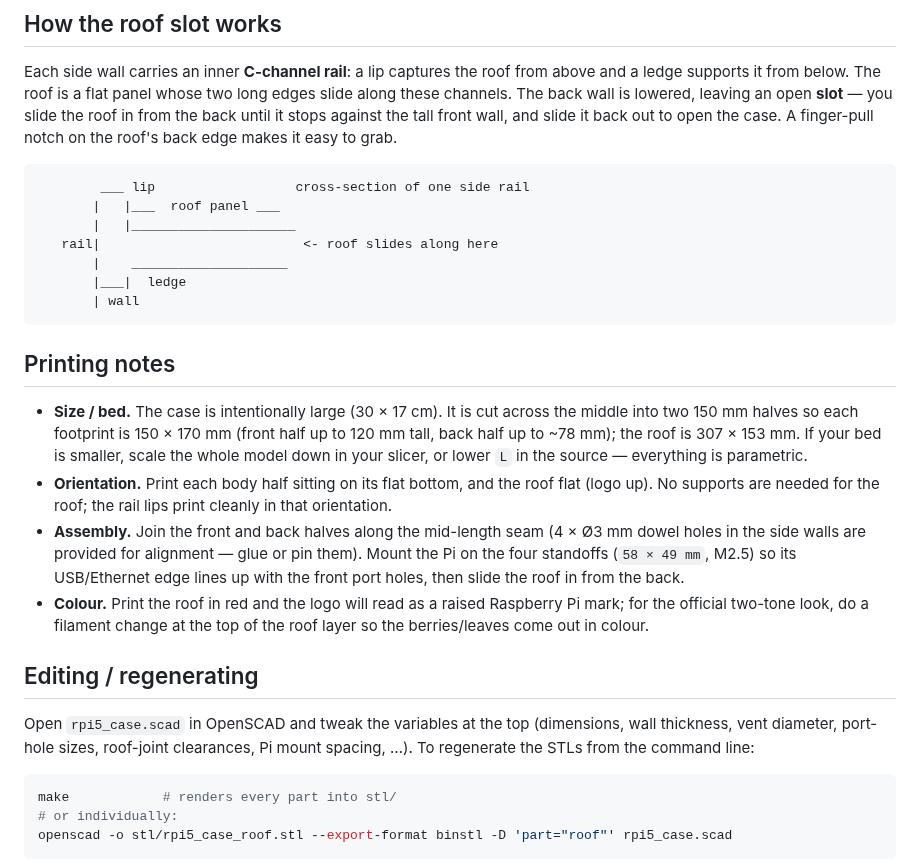
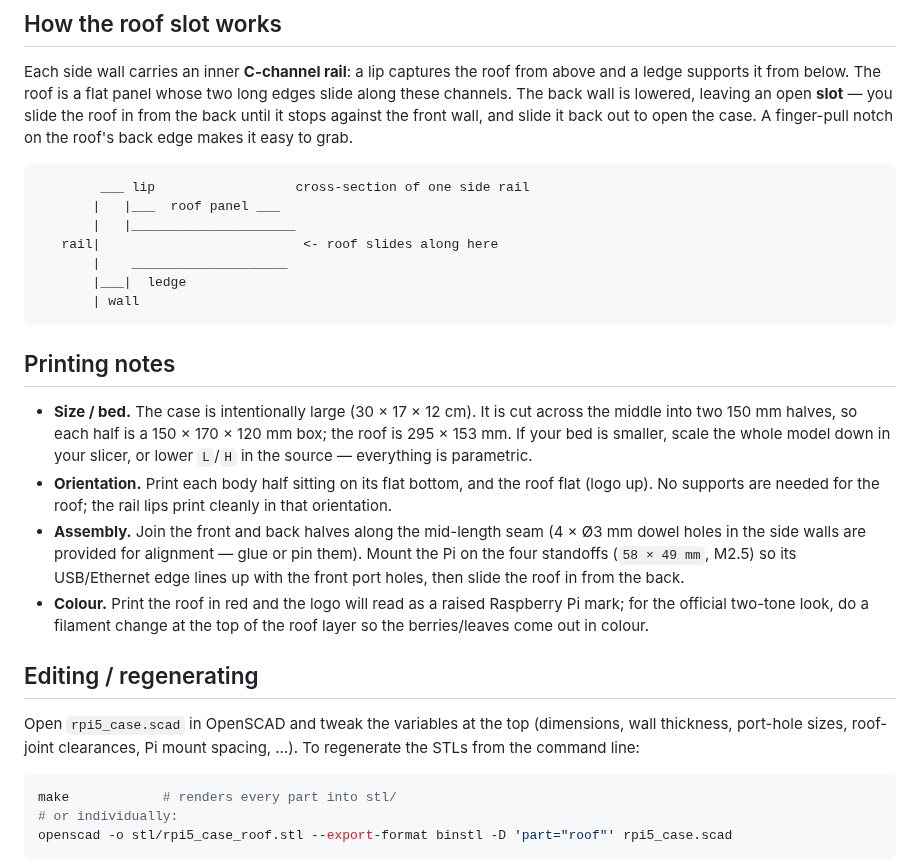
Before and after one commit to redgamercoder/RPI5-case, a Markdown page: README.md, the part around one of its changes. GitHub-like rendering.

````diff
--- a/README.md
+++ b/README.md
@@ -43,7 +40,7 @@ Each side wall carries an inner **C-channel rail**: a lip captures the roof
 from above and a ledge supports it from below. The roof is a flat panel whose
 two long edges slide along these channels. The back wall is lowered, leaving an
 open **slot** — you slide the roof in from the back until it stops against the
-tall front wall, and slide it back out to open the case. A finger-pull notch on
+front wall, and slide it back out to open the case. A finger-pull notch on
 the roof's back edge makes it easy to grab.
 
 ```
@@ -58,11 +55,11 @@ the roof's back edge makes it easy to grab.
 
 ## Printing notes
 
-* **Size / bed.** The case is intentionally large (30 × 17 cm). It is cut
-  across the middle into two 150 mm halves so each footprint is 150 × 170 mm
-  (front half up to 120 mm tall, back half up to ~78 mm); the roof is
-  307 × 153 mm. If your bed is smaller, scale the whole model down in your
-  slicer, or lower `L` in the source — everything is parametric.
+* **Size / bed.** The case is intentionally large (30 × 17 × 12 cm). It is cut
+  across the middle into two 150 mm halves, so each half is a 150 × 170 ×
+  120 mm box; the roof is 295 × 153 mm. If your bed is smaller, scale the whole
+  model down in your slicer, or lower `L`/`H` in the source — everything is
+  parametric.
 * **Orientation.** Print each body half sitting on its flat bottom, and the
   roof flat (logo up). No supports are needed for the roof; the rail lips print
   cleanly in that orientation.
@@ -78,8 +75,8 @@ the roof's back edge makes it easy to grab.
 ## Editing / regenerating
 
 Open `rpi5_case.scad` in OpenSCAD and tweak the variables at the top
-(dimensions, wall thickness, vent diameter, port-hole sizes, roof-joint
-clearances, Pi mount spacing, …). To regenerate the STLs from the command line:
+(dimensions, wall thickness, port-hole sizes, roof-joint clearances,
+Pi mount spacing, …). To regenerate the STLs from the command line:
 
 ```sh
 make            # renders every part into stl/
````
Also changed, not shown: other parts of README.md (+9 -12 lines), renders/body_back.png, renders/body_front.png, renders/exploded.png, renders/hero.png, 6 other files.
